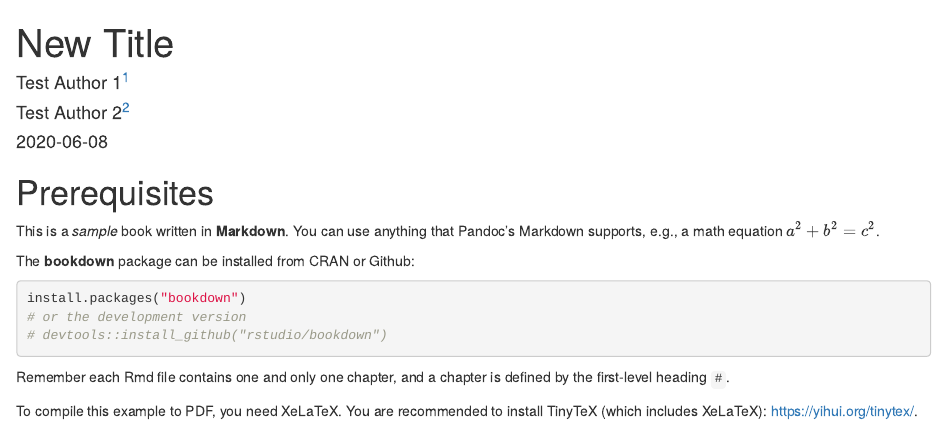
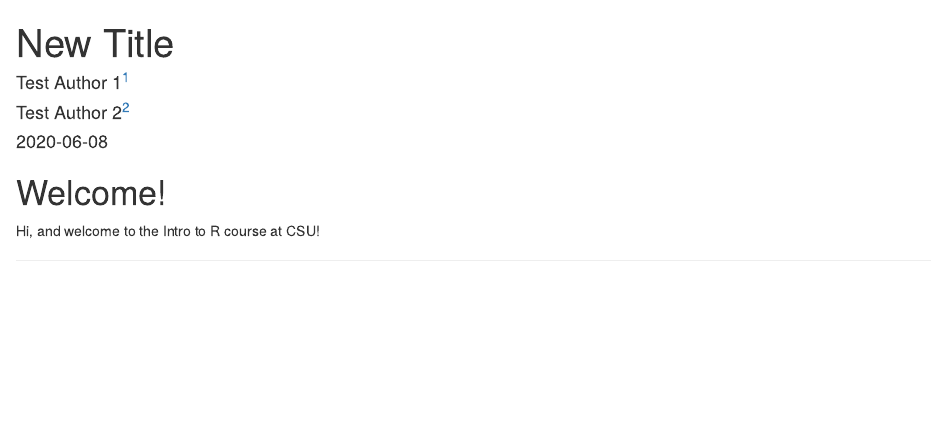
Before and after one commit to CSU-R/Module1, an R Markdown document (index.Rmd): the page in a window 1100 px wide, from its top. Rendered offline with R 4.5, knitr and Pandoc, with nearby package versions; both versions are drawn in the output format of the newer one; a font, style sheet, LaTeX package, included part or bibliography that could not be used is replaced or left out.

Commit message:
rearranged source files to clean up the base directory.

````diff
--- /dev/null
+++ b/_bookdown.yml
@@ -0,0 +1,12 @@
+book_filename: "CSU-R"
+delete_merged_file: true
+language:
+  ui:
+    chapter_name: "Chapter "
+    before_chapter_script: "rscripts/before_chapter.r"
+rmd_files:
+  - "index.Rmd"
+  - "src/01-intro.Rmd"
+  - "src/02-literature.Rmd"
+  - "src/03-method.Rmd"
+#rmd_subdir: ["src"]
--- /dev/null
+++ b/_output.yml
@@ -0,0 +1,18 @@
+bookdown::gitbook:
+  css: src/style.css
+  config:
+    toc:
+      before: |
+        <li><a href="./">Intro to R!</a></li>
+      after: |
+        <li><a href="https://github.com/rstudio/bookdown" target="blank">Published with bookdown</a></li>
+    download: ["pdf", "epub"]
+    toolbar:
+      position: static
+  split_by: section
+bookdown::pdf_book:
+  includes:
+    in_header: src/preamble.tex
+  latex_engine: xelatex
+  citation_package: natbib
+bookdown::epub_book: default
--- a/index.Rmd
+++ b/index.Rmd
@@ -5,32 +5,20 @@ author:
   - "Test Author 2^[CSU, email@example.com]"
 date: "`r Sys.Date()`"
 output:
-  pdf_document: default
   html_document:
     df_print: paged
+  pdf_document: default
 description: This is a minimal example of using the bookdown package to write a book.
   The output format for this example is bookdown::gitbook.
 documentclass: book
 link-citations: yes
 bibliography:
-- book.bib
-- packages.bib
+- src/book.bib
 site: bookdown::bookdown_site
 biblio-style: apalike
 ---
 
-# Prerequisites
 
-This is a _sample_ book written in **Markdown**. You can use anything that Pandoc's Markdown supports, e.g., a math equation $a^2 + b^2 = c^2$.
+# Welcome!
 
-The **bookdown** package can be installed from CRAN or Github:
-
-```{r eval=FALSE}
-install.packages("bookdown")
-# or the development version
-# devtools::install_github("rstudio/bookdown")
-```
-
-Remember each Rmd file contains one and only one chapter, and a chapter is defined by the first-level heading `#`.
-
-To compile this example to PDF, you need XeLaTeX. You are recommended to install TinyTeX (which includes XeLaTeX): <https://yihui.org/tinytex/>.
+Hi, and welcome to the Intro to R course at CSU!
--- /dev/null
+++ b/src/book.bib
@@ -0,0 +1,10 @@
+@Book{xie2015,
+  title = {Dynamic Documents with {R} and knitr},
+  author = {Yihui Xie},
+  publisher = {Chapman and Hall/CRC},
+  address = {Boca Raton, Florida},
+  year = {2015},
+  edition = {2nd},
+  note = {ISBN 978-1498716963},
+  url = {http://yihui.org/knitr/},
+}
````
Also changed, not shown: rscripts/before_chapter.r (added, +1 -0 lines), src/style.css (added, +14 -0 lines), src/01-intro.Rmd (renamed from 01-intro.Rmd), src/02-literature.Rmd (renamed from 02-literature.Rmd), src/03-method.Rmd (renamed from 03-method.Rmd), src/04-application.Rmd (renamed from 04-application.Rmd), src/05-summary.Rmd (renamed from 05-summary.Rmd), src/06-references.Rmd (renamed from 06-references.Rmd), src/preamble.tex (added), index.Rmd (7 more changed lines), 1 other file.
